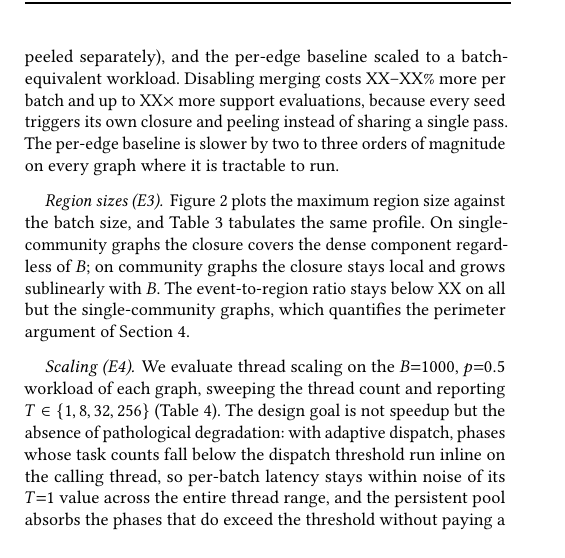
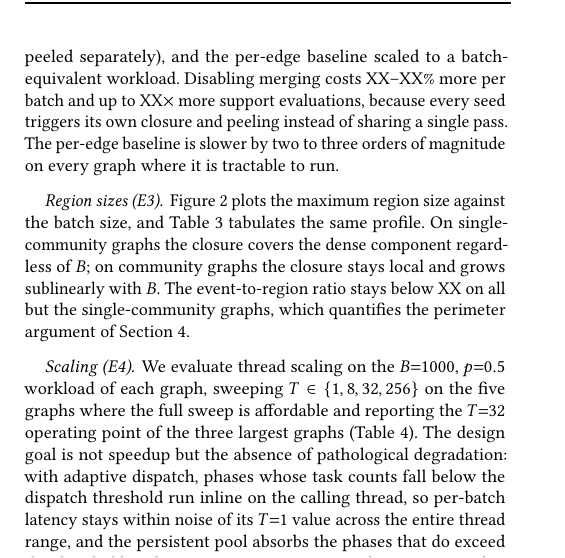
Before and after one commit to llmnjust-afk/VLDB2027_Work1, a LaTeX paper (paper/main.tex, which reads paper/sections/experiments.tex): part of one column of page 6 of 8, cut so that both start at the same text, the shorter picture padded with empty space. Compiled offline with pdfLaTeX.

Commit message:
giants: skip scale/nomerge/allseeds/peredge legs (out of budget), dump final graph from b1000_p0.5 grid leg for the static baseline; E4 wording scopes the sweep to five graphs

```diff
--- a/paper/sections/experiments.tex
+++ b/paper/sections/experiments.tex
@@ -64,7 +64,7 @@ The event-to-region ratio stays below XX on all but the single-community graphs,
 
 \paragraph{Scaling (E4)}
 \label{par:scaling}
-We evaluate thread scaling on the $B{=}1000$, $p{=}0.5$ workload of each graph, sweeping the thread count and reporting $T\in\{1,8,32,256\}$ (\Cref{tab:scaling}).
+We evaluate thread scaling on the $B{=}1000$, $p{=}0.5$ workload of each graph, sweeping $T\in\{1,8,32,256\}$ on the five graphs where the full sweep is affordable and reporting the $T{=}32$ operating point of the three largest graphs (\Cref{tab:scaling}).
 The design goal is not speedup but the absence of pathological degradation: with adaptive dispatch, phases whose task counts fall below the dispatch threshold run inline on the calling thread, so per-batch latency stays within noise of its $T{=}1$ value across the entire thread range, and the persistent pool absorbs the phases that do exceed the threshold without paying a spawn cost.
 The contrast with a naive parallelization is stark.
 Our first implementation spawned $T{-}1$ operating-system threads per phase; on the 147K-edge Gnutella workload its per-batch latency rose almost linearly with the thread count, from 0.53\,ms at $T{=}1$ to 2.7\,ms at $T{=}2$, 6.7\,ms at $T{=}8$, and 30.4\,ms at $T{=}32$---a 57$\times$ slowdown at 32 threads on work whose sequential cost is half a millisecond.
```
Also changed, not shown: paper/main.pdf, 1 other file.
